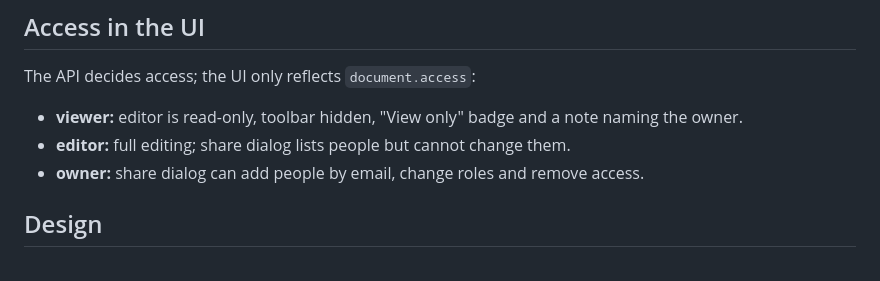
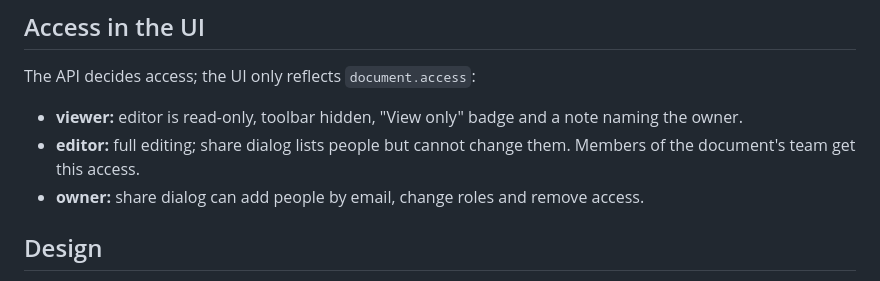
Before and after one commit to Warphn/ajaia-docs-editor, a Markdown page: docs/frontend.md, the part around the change. GitHub-like rendering.

```diff
--- a/docs/frontend.md
+++ b/docs/frontend.md
@@ -38,7 +38,7 @@ Status is always visible next to the title: *Saved / Unsaved changes / Saving…
 
 The API decides access; the UI only reflects `document.access`:
 - **viewer:** editor is read-only, toolbar hidden, "View only" badge and a note naming the owner.
-- **editor:** full editing; share dialog lists people but cannot change them.
+- **editor:** full editing; share dialog lists people but cannot change them. Members of the document's team get this access.
 - **owner:** share dialog can add people by email, change roles and remove access.
 
 ## Design
```
Also changed, not shown: README.md (+2 -0 lines), docs/screenshots/team-members.png (added), docs/screenshots/team-workspace.png (added), 1 other file.
